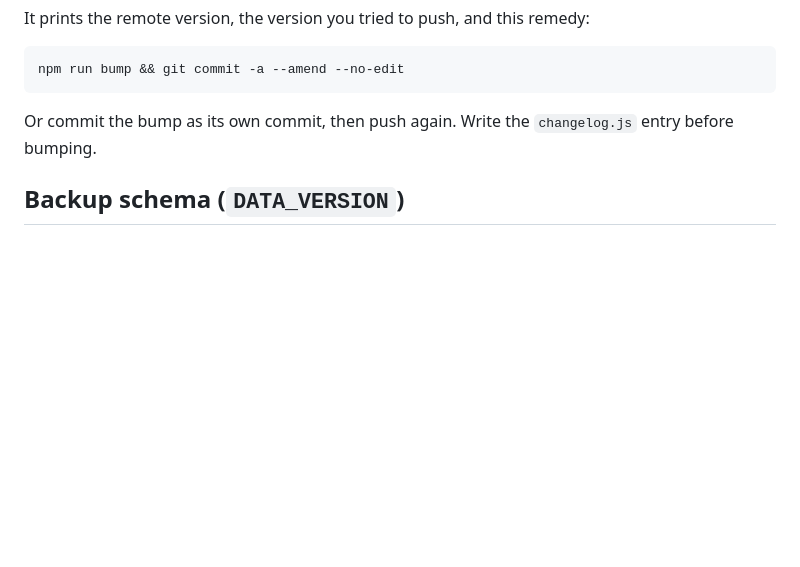
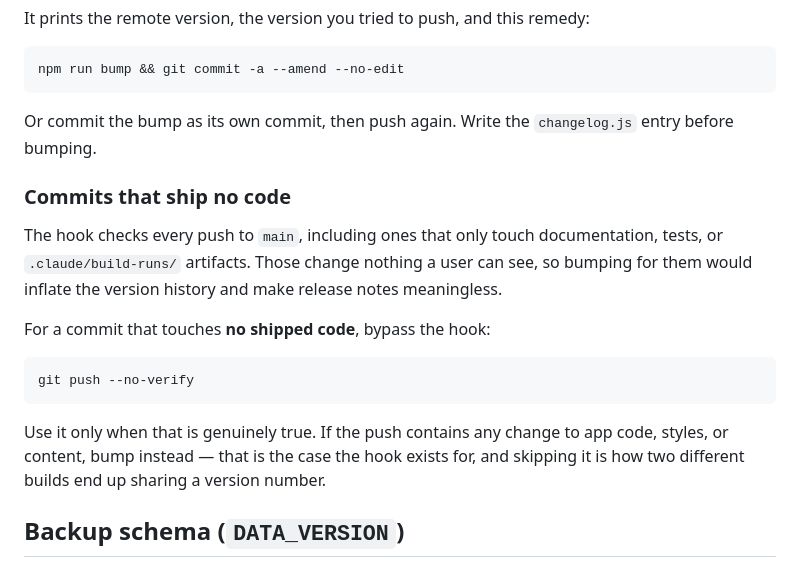
Before and after one commit to chassejs/homerun-learn-to-play, a Markdown page: docs/VERSIONING.md, the part around the change. Rendered like a GitHub page; blank space fills up the shorter version.

````diff
--- a/docs/VERSIONING.md
+++ b/docs/VERSIONING.md
@@ -127,6 +127,24 @@ npm run bump && git commit -a --amend --no-edit
 Or commit the bump as its own commit, then push again. Write the
 `changelog.js` entry before bumping.
 
+### Commits that ship no code
+
+The hook checks every push to `main`, including ones that only touch
+documentation, tests, or `.claude/build-runs/` artifacts. Those change
+nothing a user can see, so bumping for them would inflate the version
+history and make release notes meaningless.
+
+For a commit that touches **no shipped code**, bypass the hook:
+
+```
+git push --no-verify
+```
+
+Use it only when that is genuinely true. If the push contains any change
+to app code, styles, or content, bump instead — that is the case the hook
+exists for, and skipping it is how two different builds end up sharing a
+version number.
+
 ## Backup schema (`DATA_VERSION`)
 
 `DATA_VERSION` is independent of `APP_VERSION`. A cosmetic or
````
Also changed, not shown: 1 other file.
